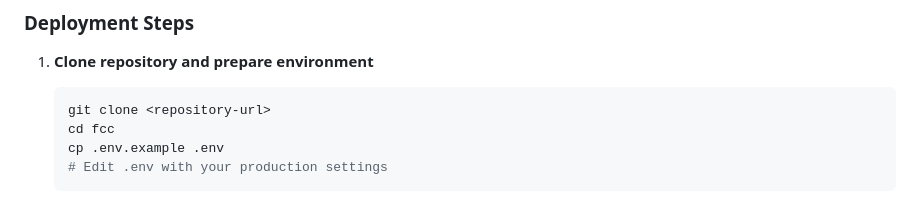
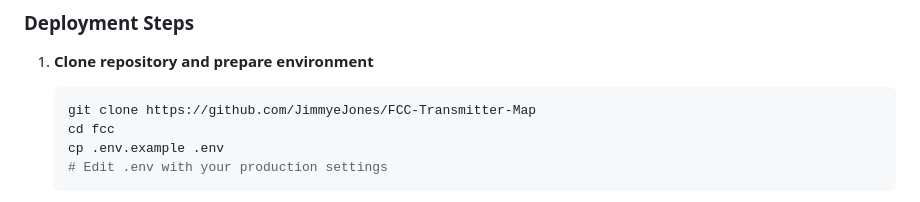
Before and after one commit to JimmyeJones/FCC-Transmitter-Map, a Markdown page: README.md, the part around the change. Drawn GitHub-style.

Commit message:
Update repository URL in deployment steps

````diff
--- a/README.md
+++ b/README.md
@@ -159,7 +159,7 @@ FCC_CACHE_TTL=3600
 
 1. **Clone repository and prepare environment**
    ```bash
-   git clone <repository-url>
+   git clone https://github.com/JimmyeJones/FCC-Transmitter-Map
    cd fcc
    cp .env.example .env
    # Edit .env with your production settings
````
